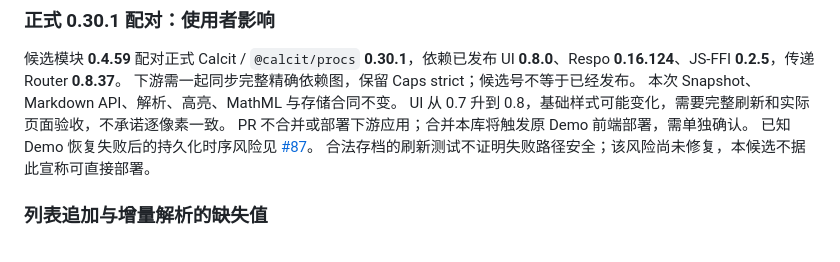
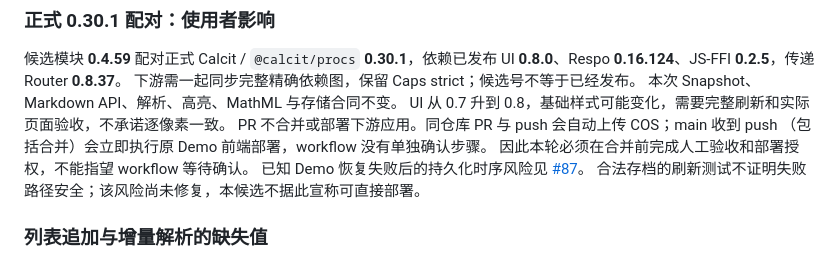
Before and after one commit to Respo/respo-markdown.calcit, a Markdown page: README.md, the part around the change. Drawn GitHub-style.

Commit message:
docs: distinguish automatic deployment from pre-merge authorization

```diff
--- a/README.md
+++ b/README.md
@@ -11,7 +11,9 @@ UI **0.8.0**、Respo **0.16.124**、JS-FFI **0.2.5**，传递 Router **0.8.37**
 下游需一起同步完整精确依赖图，保留 Caps strict；候选号不等于已经发布。
 本次 Snapshot、Markdown API、解析、高亮、MathML 与存储合同不变。
 UI 从 0.7 升到 0.8，基础样式可能变化，需要完整刷新和实际页面验收，不承诺逐像素一致。
-PR 不合并或部署下游应用；合并本库将触发原 Demo 前端部署，需单独确认。
+PR 不合并或部署下游应用。同仓库 PR 与 push 会自动上传 COS；main 收到 push
+（包括合并）会立即执行原 Demo 前端部署，workflow 没有单独确认步骤。
+因此本轮必须在合并前完成人工验收和部署授权，不能指望 workflow 等待确认。
 已知 Demo 恢复失败后的持久化时序风险见 [#87](https://github.com/Respo/respo-markdown.calcit/issues/87)。
 合法存档的刷新测试不证明失败路径安全；该风险尚未修复，本候选不据此宣称可直接部署。
 
```
